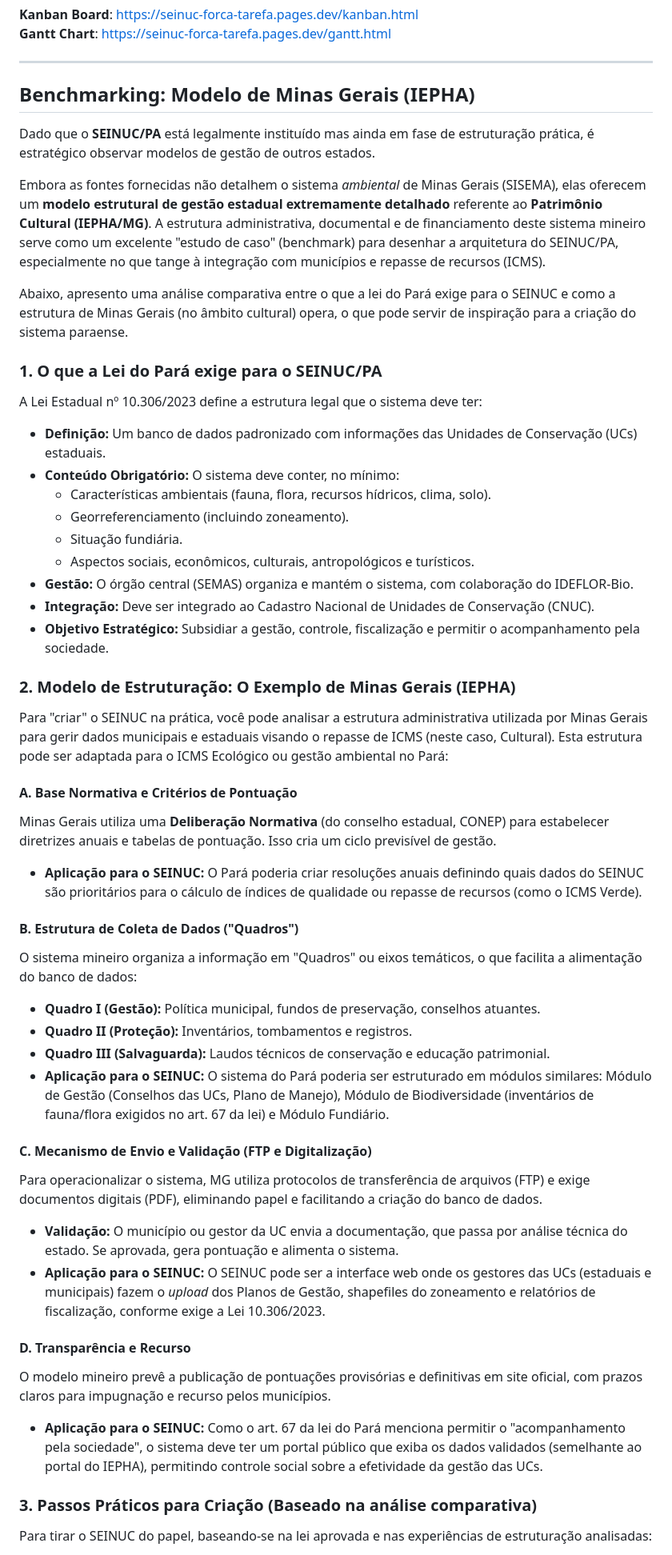
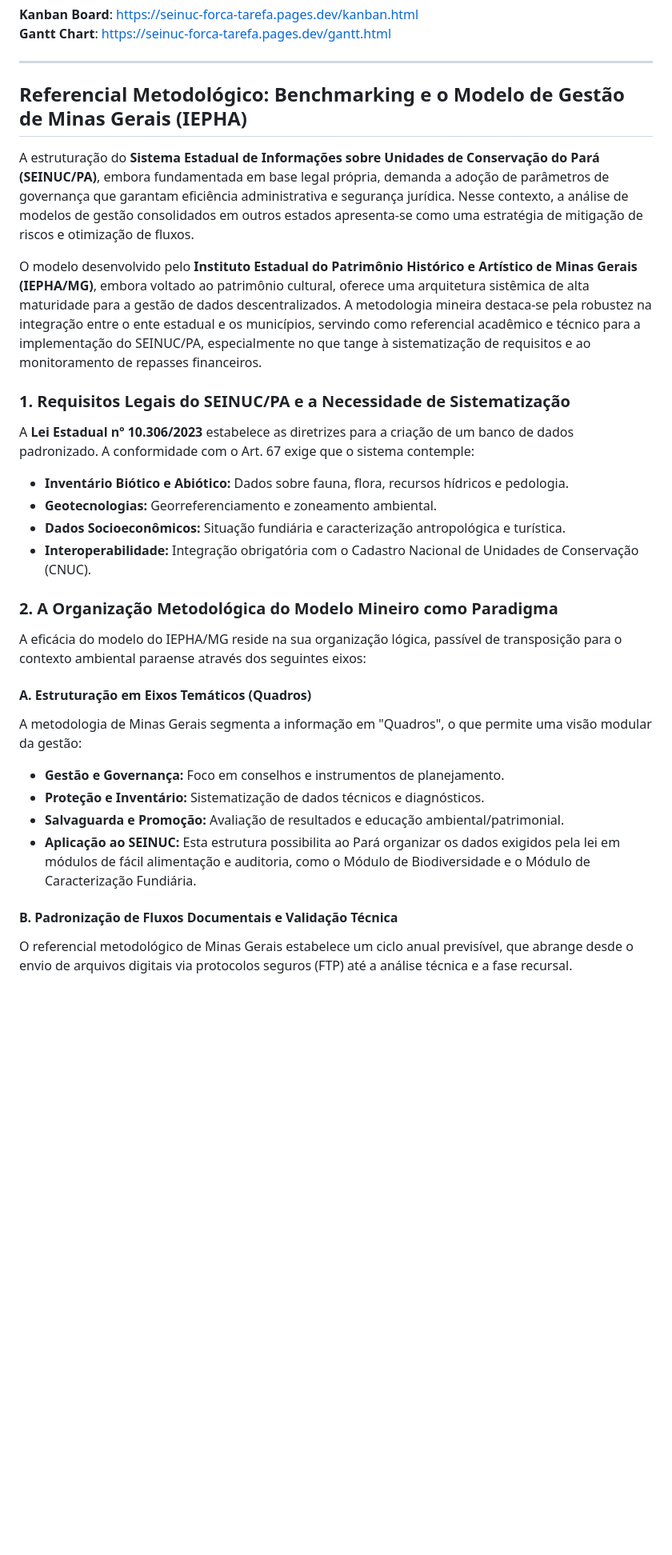
Before and after one commit to NGEO-IDEFLOR-Bio/seinuc-forca-tarefa, a Markdown page: README.md, the part around one of its changes. Shown at 80% size. GitHub-like rendering; blank space fills up the shorter version.

Commit message:
Revise benchmarking section for SEINUC/PA
Renamed section and updated content regarding the benchmarking methodology and management model of Minas Gerais (IEPHA) as a reference for the SEINUC/PA system. Added practical steps for implementation and emphasized the importance of data standardization and transparency.

```diff
--- a/README.md
+++ b/README.md
@@ -94,51 +94,35 @@ Referem-se aos **épicos** aos quais a tarefa pertence. Funcionam como marcos de
 
 ---
 
-## Benchmarking: Modelo de Minas Gerais (IEPHA)
+## Referencial Metodológico: Benchmarking e o Modelo de Gestão de Minas Gerais (IEPHA)
 
-Dado que o **SEINUC/PA** está legalmente instituído mas ainda em fase de estruturação prática, é estratégico observar modelos de gestão de outros estados.
+A estruturação do **Sistema Estadual de Informações sobre Unidades de Conservação do Pará (SEINUC/PA)**, embora fundamentada em base legal própria, demanda a adoção de parâmetros de governança que garantam eficiência administrativa e segurança jurídica. Nesse contexto, a análise de modelos de gestão consolidados em outros estados apresenta-se como uma estratégia de mitigação de riscos e otimização de fluxos.
 
-Embora as fontes fornecidas não detalhem o sistema *ambiental* de Minas Gerais (SISEMA), elas oferecem um **modelo estrutural de gestão estadual extremamente detalhado** referente ao **Patrimônio Cultural (IEPHA/MG)**. A estrutura administrativa, documental e de financiamento deste sistema mineiro serve como um excelente "estudo de caso" (benchmark) para desenhar a arquitetura do SEINUC/PA, especialmente no que tange à integração com municípios e repasse de recursos (ICMS).
+O modelo desenvolvido pelo **Instituto Estadual do Patrimônio Histórico e Artístico de Minas Gerais (IEPHA/MG)**, embora voltado ao patrimônio cultural, oferece uma arquitetura sistêmica de alta maturidade para a gestão de dados descentralizados. A metodologia mineira destaca-se pela robustez na integração entre o ente estadual e os municípios, servindo como referencial acadêmico e técnico para a implementação do SEINUC/PA, especialmente no que tange à sistematização de requisitos e ao monitoramento de repasses financeiros.
 
-Abaixo, apresento uma análise comparativa entre o que a lei do Pará exige para o SEINUC e como a estrutura de Minas Gerais (no âmbito cultural) opera, o que pode servir de inspiração para a criação do sistema paraense.
+### 1. Requisitos Legais do SEINUC/PA e a Necessidade de Sistematização
 
-### 1. O que a Lei do Pará exige para o SEINUC/PA
-A Lei Estadual nº 10.306/2023 define a estrutura legal que o sistema deve ter:
+A **Lei Estadual nº 10.306/2023** estabelece as diretrizes para a criação de um banco de dados padronizado. A conformidade com o Art. 67 exige que o sistema contemple:
 
-*   **Definição:** Um banco de dados padronizado com informações das Unidades de Conservação (UCs) estaduais.
-*   **Conteúdo Obrigatório:** O sistema deve conter, no mínimo:
-    *   Características ambientais (fauna, flora, recursos hídricos, clima, solo).
-    *   Georreferenciamento (incluindo zoneamento).
-    *   Situação fundiária.
-    *   Aspectos sociais, econômicos, culturais, antropológicos e turísticos.
-*   **Gestão:** O órgão central (SEMAS) organiza e mantém o sistema, com colaboração do IDEFLOR-Bio.
-*   **Integração:** Deve ser integrado ao Cadastro Nacional de Unidades de Conservação (CNUC).
-*   **Objetivo Estratégico:** Subsidiar a gestão, controle, fiscalização e permitir o acompanhamento pela sociedade.
+* **Inventário Biótico e Abiótico:** Dados sobre fauna, flora, recursos hídricos e pedologia.
+* **Geotecnologias:** Georreferenciamento e zoneamento ambiental.
+* **Dados Socioeconômicos:** Situação fundiária e caracterização antropológica e turística.
+* **Interoperabilidade:** Integração obrigatória com o Cadastro Nacional de Unidades de Conservação (CNUC).
 
-### 2. Modelo de Estruturação: O Exemplo de Minas Gerais (IEPHA)
-Para "criar" o SEINUC na prática, você pode analisar a estrutura administrativa utilizada por Minas Gerais para gerir dados municipais e estaduais visando o repasse de ICMS (neste caso, Cultural). Esta estrutura pode ser adaptada para o ICMS Ecológico ou gestão ambiental no Pará:
+### 2. A Organização Metodológica do Modelo Mineiro como Paradigma
 
-#### A. Base Normativa e Critérios de Pontuação
-Minas Gerais utiliza uma **Deliberação Normativa** (do conselho estadual, CONEP) para estabelecer diretrizes anuais e tabelas de pontuação. Isso cria um ciclo previsível de gestão.
-*   **Aplicação para o SEINUC:** O Pará poderia criar resoluções anuais definindo quais dados do SEINUC são prioritários para o cálculo de índices de qualidade ou repasse de recursos (como o ICMS Verde).
+A eficácia do modelo do IEPHA/MG reside na sua organização lógica, passível de transposição para o contexto ambiental paraense através dos seguintes eixos:
 
-#### B. Estrutura de Coleta de Dados ("Quadros")
-O sistema mineiro organiza a informação em "Quadros" ou eixos temáticos, o que facilita a alimentação do banco de dados:
-*   **Quadro I (Gestão):** Política municipal, fundos de preservação, conselhos atuantes.
-*   **Quadro II (Proteção):** Inventários, tombamentos e registros.
-*   **Quadro III (Salvaguarda):** Laudos técnicos de conservação e educação patrimonial.
-*   **Aplicação para o SEINUC:** O sistema do Pará poderia ser estruturado em módulos similares: Módulo de Gestão (Conselhos das UCs, Plano de Manejo), Módulo de Biodiversidade (inventários de fauna/flora exigidos no art. 67 da lei) e Módulo Fundiário.
+#### A. Estruturação em Eixos Temáticos (Quadros)
 
-#### C. Mecanismo de Envio e Validação (FTP e Digitalização)
-Para operacionalizar o sistema, MG utiliza protocolos de transferência de arquivos (FTP) e exige documentos digitais (PDF), eliminando papel e facilitando a criação do banco de dados.
-*   **Validação:** O município ou gestor da UC envia a documentação, que passa por análise técnica do estado. Se aprovada, gera pontuação e alimenta o sistema.
-*   **Aplicação para o SEINUC:** O SEINUC pode ser a interface web onde os gestores das UCs (estaduais e municipais) fazem o *upload* dos Planos de Gestão, shapefiles do zoneamento e relatórios de fiscalização, conforme exige a Lei 10.306/2023.
+A metodologia de Minas Gerais segmenta a informação em "Quadros", o que permite uma visão modular da gestão:
 
-#### D. Transparência e Recurso
-O modelo mineiro prevê a publicação de pontuações provisórias e definitivas em site oficial, com prazos claros para impugnação e recurso pelos municípios.
-*   **Aplicação para o SEINUC:** Como o art. 67 da lei do Pará menciona permitir o "acompanhamento pela sociedade", o sistema deve ter um portal público que exiba os dados validados (semelhante ao portal do IEPHA), permitindo controle social sobre a efetividade da gestão das UCs.
+* **Gestão e Governança:** Foco em conselhos e instrumentos de planejamento.
+* **Proteção e Inventário:** Sistematização de dados técnicos e diagnósticos.
+* **Salvaguarda e Promoção:** Avaliação de resultados e educação ambiental/patrimonial.
+* **Aplicação ao SEINUC:** Esta estrutura possibilita ao Pará organizar os dados exigidos pela lei em módulos de fácil alimentação e auditoria, como o Módulo de Biodiversidade e o Módulo de Caracterização Fundiária.
 
-### 3. Passos Práticos para Criação (Baseado na análise comparativa)
+#### B. Padronização de Fluxos Documentais e Validação Técnica
 
-Para tirar o SEINUC do papel, baseando-se na lei aprovada e nas experiências de estruturação analisadas:
+O referencial metodológico de Minas Gerais estabelece um ciclo anual previsível, que abrange desde o envio de arquivos digitais via protocolos seguros (FTP) até a análise técnica e a fase recursal.
 
```
Also changed, not shown: other parts of README.md (+11 -5 lines).
